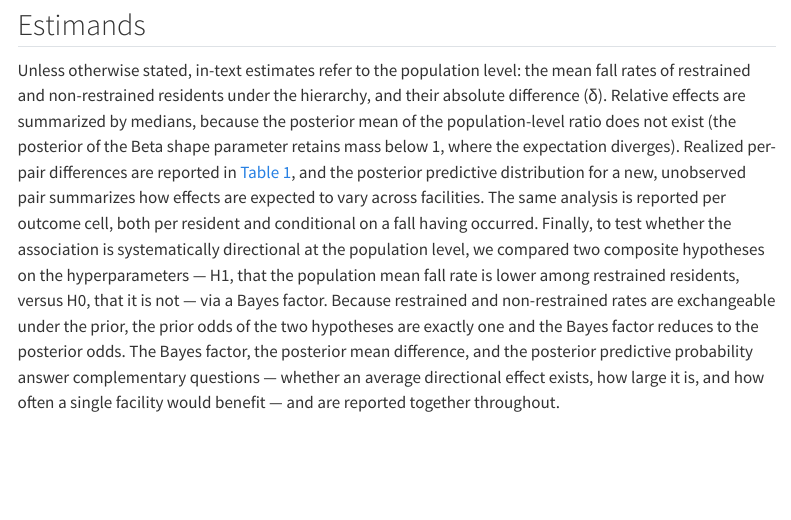
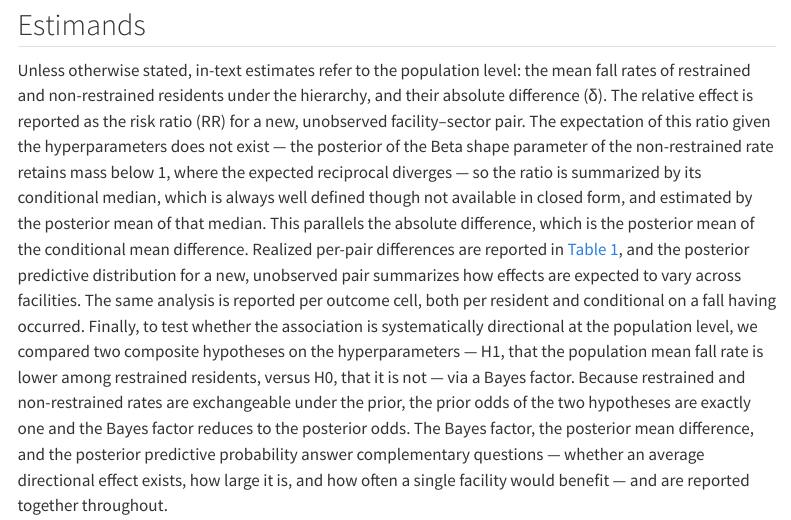
Before and after one commit to Upipa/restraints-falls-nh, a Quarto document (manuscript/manuscript.qmd): the page in a window 1100 px wide, from 4170 px down. Rendered offline with R 4.5, knitr and Pandoc in place of Quarto, with nearby package versions; some code elsewhere in the file could not run offline; menus at the side of the page are left out.

Commit message:
Report population risk ratio via the new conditional-median estimand

```diff
--- a/manuscript/manuscript.qmd
+++ b/manuscript/manuscript.qmd
@@ -365,10 +365,15 @@ indicators (`r fmt(100 * conc_13, 1)`% and `r fmt(100 * conc_15, 1)`%).
 
 Unless otherwise stated, in-text estimates refer to the population level: the
 mean fall rates of restrained and non-restrained residents under the
-hierarchy, and their absolute difference (δ). Relative effects are summarized
-by medians, because the posterior mean of the population-level ratio does not
-exist (the posterior of the Beta shape parameter retains mass below 1, where
-the expectation diverges). Realized per-pair differences are reported in
+hierarchy, and their absolute difference (δ). The relative effect is reported
+as the risk ratio (RR) for a new, unobserved facility–sector pair. The
+expectation of this ratio given the hyperparameters does not exist — the
+posterior of the Beta shape parameter of the non-restrained rate retains mass
+below 1, where the expected reciprocal diverges — so the ratio is summarized
+by its conditional median, which is always well defined though not available
+in closed form, and estimated by the posterior mean of that median. This
+parallels the absolute difference, which is the posterior mean of the
+conditional mean difference. Realized per-pair differences are reported in
 @tbl-delta, and the posterior predictive distribution for a new, unobserved
 pair summarizes how effects are expected to vary across facilities.
 The same analysis is reported per outcome cell, both per resident and
```
Also changed, not shown: manuscript/manuscript.qmd (7 more changed lines).
